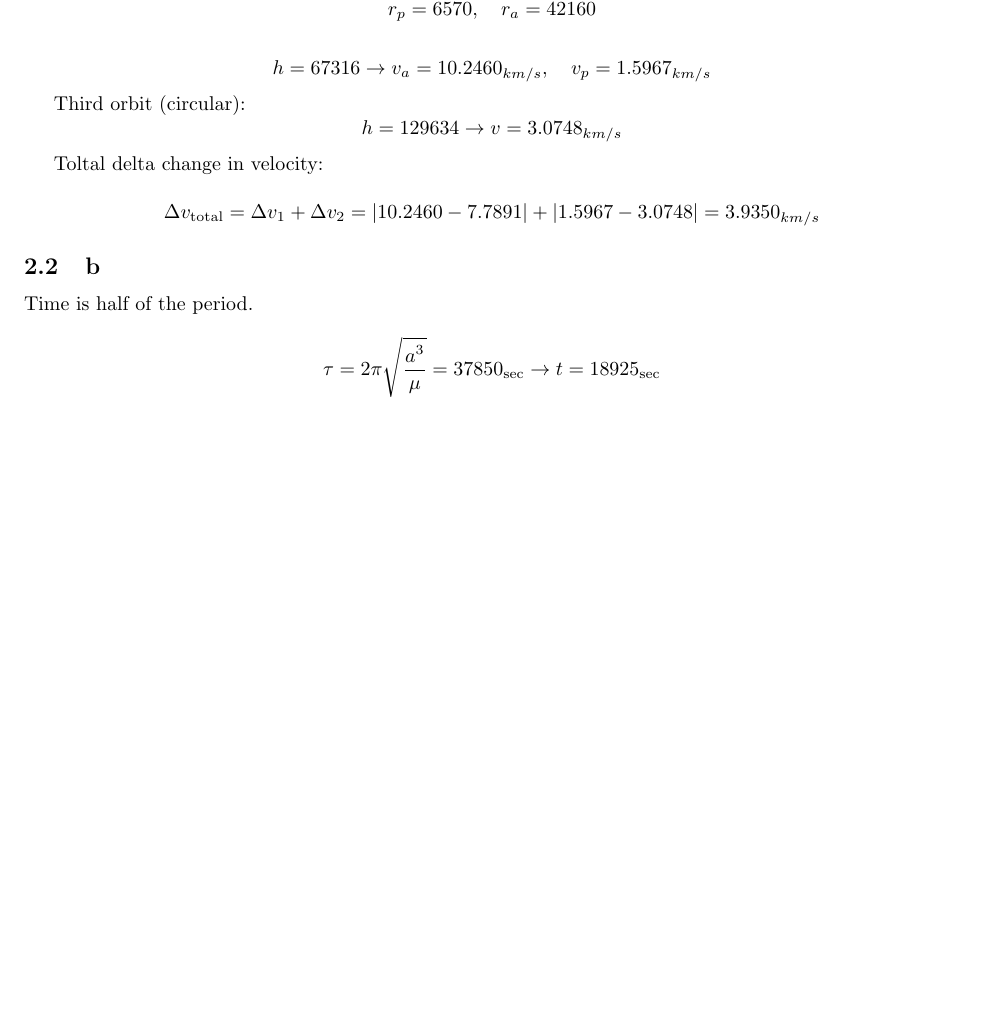
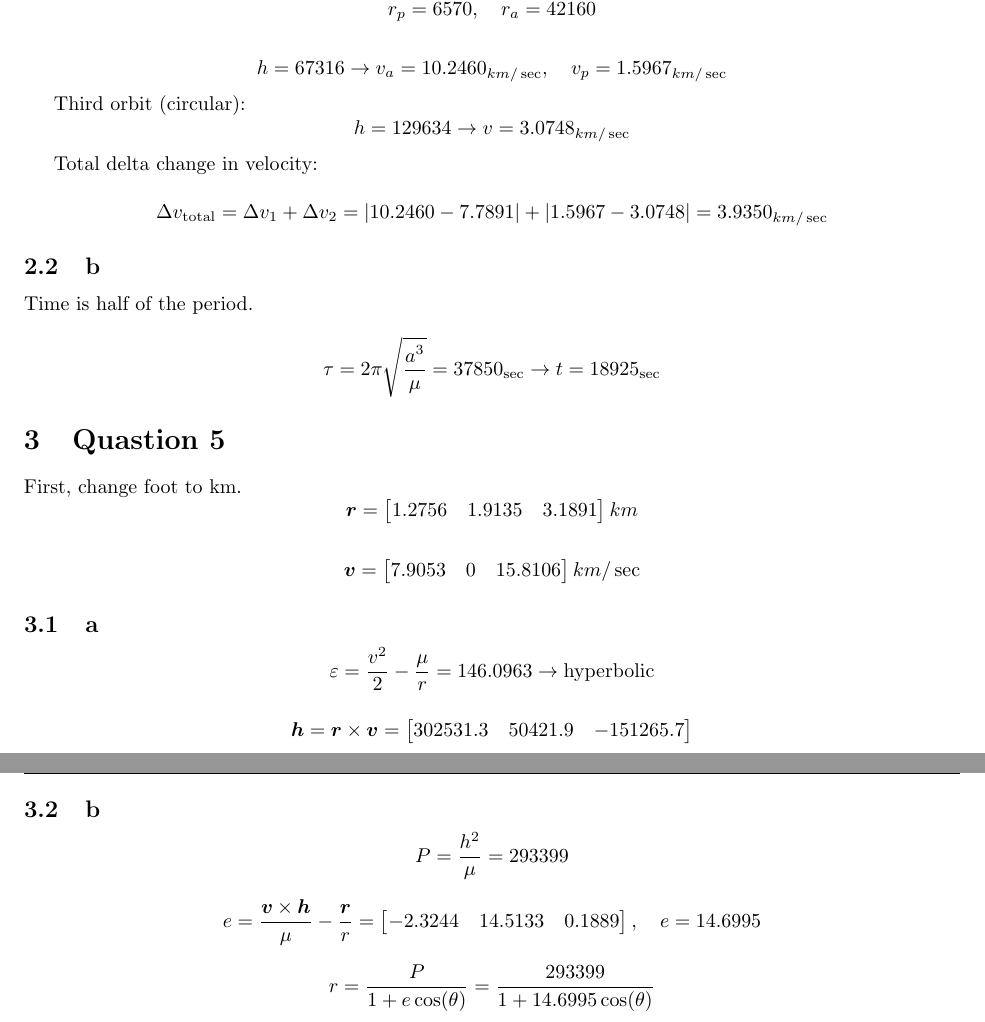
Before and after one commit to alibaniasad1999/Spacecraft-Dynamics-and-Control, a LaTeX problem sheet (HW/HW1/Report/HW1.tex, which reads HW/HW1/Report/Q4/Q4.tex, HW/HW1/Report/Q5/Q5.tex): part of page 2 of 5 before the commit and two parts of pages 2 and 3 of 6 after it, the two joined at a grey line, cut so that both start at the same text, the shorter picture padded with empty space. Compiled offline with pdfLaTeX.

Commit message:
add Q5 and fix

```diff
--- a/HW/HW1/Report/Q4/Q4.tex
+++ b/HW/HW1/Report/Q4/Q4.tex
@@ -18,7 +18,7 @@ $$
 For first circular orbit $r_a = r_p$.
 
 $$
-h = 51174 \to v = 7.7891_{km/s}
+h = 51174 \to v = 7.7891_{km/\sec}
 $$
 
 Second orbit (elliptical):
@@ -27,18 +27,18 @@ r_p = 6570, \quad r_a = 42160
 $$
 
 $$
-h = 67316 \to v_a = 10.2460_{km/s}, \quad v_p = 1.5967_{km/s}
+h = 67316 \to v_a = 10.2460_{km/\sec}, \quad v_p = 1.5967_{km/\sec}
 $$
 
 Third orbit (circular):
 $$
-h = 129634 \to v = 3.0748_{km/s}
+h = 129634 \to v = 3.0748_{km/\sec}
 $$
 
-Toltal delta change in velocity:
+Total delta change in velocity:
 
 $$
-\Delta v_{\text{total}} = \Delta v_1 + \Delta v_2 = \vert 10.2460 - 7.7891 \vert + \vert 1.5967 - 3.0748 \vert = 3.9350_{km/s}
+\Delta v_{\text{total}} = \Delta v_1 + \Delta v_2 = \vert 10.2460 - 7.7891 \vert + \vert 1.5967 - 3.0748 \vert = 3.9350_{km/\sec}
 $$
 
 
--- /dev/null
+++ b/HW/HW1/Report/Q5/Q5.tex
@@ -0,0 +1,40 @@
+\section{Quastion 5}
+First, change foot to km.
+$$
+\boldsymbol r = \begin{bmatrix}
+    1.2756  &  1.9135  &  3.1891
+\end{bmatrix} km
+$$
+
+$$
+\boldsymbol v = \begin{bmatrix}
+    7.9053     &    0  & 15.8106
+\end{bmatrix} km/\sec
+$$
+\subsection{a}
+$$
+\varepsilon = \dfrac{v^2}{2} - \dfrac{\mu}{r} = 146.0963 \to \text{hyperbolic}
+$$
+
+$$
+\boldsymbol h = \boldsymbol r \times \boldsymbol v  = \begin{bmatrix}
+    302531.3 & 50421.9 & -151265.7
+\end{bmatrix}
+$$
+
+\subsection{b}
+
+$$
+P = \dfrac{h^2}{\mu} = 293399
+$$
+
+
+$$
+e = \dfrac{\boldsymbol v \times \boldsymbol h}{\mu} - \dfrac{\boldsymbol r}{r} = \begin{bmatrix}
+    -2.3244 &  14.5133  &  0.1889
+\end{bmatrix}, \quad e = 14.6995
+$$
+
+$$
+r = \dfrac{P}{1+e\cos(\theta)} = \dfrac{293399}{1 + 14.6995 \cos(\theta)}
+$$
```
Also changed, not shown: HW/HW1/Code/Q1/Q1.m (+1 -1 lines), HW/HW1/Code/Q5/Q5.m (added, +27 -0 lines), HW/HW1/Report/HW1.tex (+1 -0 lines), HW/HW1/Report/HW1.pdf.
